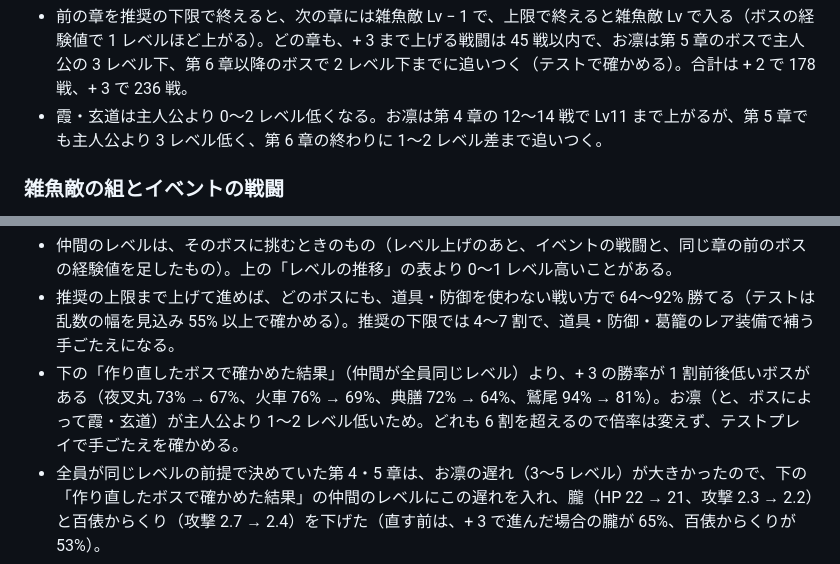
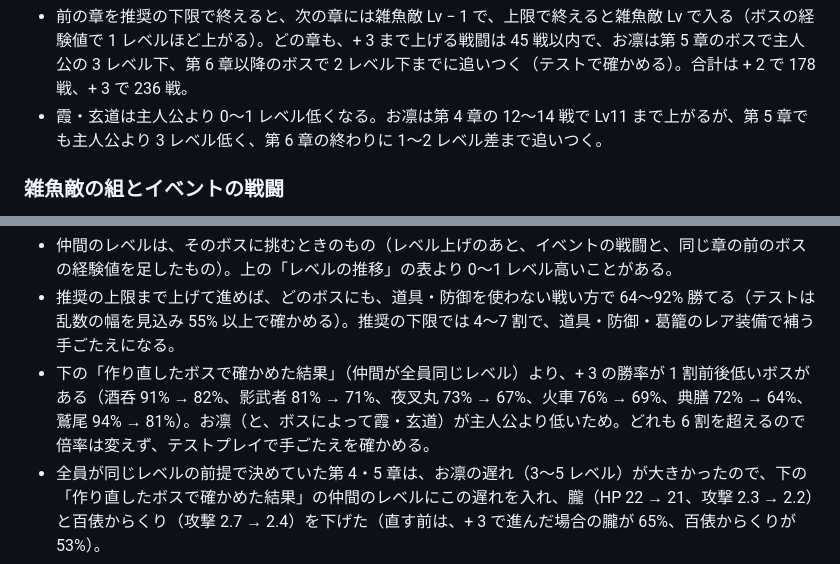
Before and after one commit to newnakashima/edo-rpg, a Markdown page: docs/balance.md, 2 parts joined by grey strips. GitHub-like rendering.

Commit message:
docs/balance.md の通しの確かめで、勝率が下がるボスをすべて挙げ、霞・玄道の遅れを 0〜1 レベルにする
Co-Authored-By: Claude Opus 5.5 <noreply@anthropic.com>
Claude-Session: https://claude.ai/code/session_01TGCvVepzXaViS9cqaz9vED

```diff
--- a/docs/balance.md
+++ b/docs/balance.md
@@ -228,7 +228,7 @@
 | 終章（雑魚敵 Lv28） | 主人公 28・霞 27・玄道 27・お凛 27 | 14 戦: 主人公 30・霞 29・玄道 30・お凛 29 | 主人公 28・霞 28・玄道 28・お凛 27 | 15 戦: 主人公 31・霞 30・玄道 30・お凛 30 |
 
 - 前の章を推奨の下限で終えると、次の章には雑魚敵 Lv − 1 で、上限で終えると雑魚敵 Lv で入る（ボスの経験値で 1 レベルほど上がる）。どの章も、+ 3 まで上げる戦闘は 45 戦以内で、お凛は第 5 章のボスで主人公の 3 レベル下、第 6 章以降のボスで 2 レベル下までに追いつく（テストで確かめる）。合計は + 2 で 178 戦、+ 3 で 236 戦。
-- 霞・玄道は主人公より 0〜2 レベル低くなる。お凛は第 4 章の 12〜14 戦で Lv11 まで上がるが、第 5 章でも主人公より 3 レベル低く、第 6 章の終わりに 1〜2 レベル差まで追いつく。
+- 霞・玄道は主人公より 0〜1 レベル低くなる。お凛は第 4 章の 12〜14 戦で Lv11 まで上がるが、第 5 章でも主人公より 3 レベル低く、第 6 章の終わりに 1〜2 レベル差まで追いつく。
 
 ### 雑魚敵の組とイベントの戦闘
 
@@ -299,7 +299,7 @@
 
 - 仲間のレベルは、そのボスに挑むときのもの（レベル上げのあと、イベントの戦闘と、同じ章の前のボスの経験値を足したもの）。上の「レベルの推移」の表より 0〜1 レベル高いことがある。
 - 推奨の上限まで上げて進めば、どのボスにも、道具・防御を使わない戦い方で 64〜92% 勝てる（テストは乱数の幅を見込み 55% 以上で確かめる）。推奨の下限では 4〜7 割で、道具・防御・葛籠のレア装備で補う手ごたえになる。
-- 下の「作り直したボスで確かめた結果」（仲間が全員同じレベル）より、+ 3 の勝率が 1 割前後低いボスがある（夜叉丸 73% → 67%、火車 76% → 69%、典膳 72% → 64%、鷲尾 94% → 81%）。お凛（と、ボスによって霞・玄道）が主人公より 1〜2 レベル低いため。どれも 6 割を超えるので倍率は変えず、テストプレイで手ごたえを確かめる。
+- 下の「作り直したボスで確かめた結果」（仲間が全員同じレベル）より、+ 3 の勝率が 1 割前後低いボスがある（酒呑 91% → 82%、影武者 81% → 71%、夜叉丸 73% → 67%、火車 76% → 69%、典膳 72% → 64%、鷲尾 94% → 81%）。お凛（と、ボスによって霞・玄道）が主人公より低いため。どれも 6 割を超えるので倍率は変えず、テストプレイで手ごたえを確かめる。
 - 全員が同じレベルの前提で決めていた第 4・5 章は、お凛の遅れ（3〜5 レベル）が大きかったので、下の「作り直したボスで確かめた結果」の仲間のレベルにこの遅れを入れ、朧（HP 22 → 21、攻撃 2.3 → 2.2）と百俵からくり（攻撃 2.7 → 2.4）を下げた（直す前は、+ 3 で進んだ場合の朧が 65%、百俵からくりが 53%）。
 - 中ボス（朧・影武者・典膳）はレベル上げの直後に挑み、その経験値の分だけ、あとのボスは 0〜1 レベル高く挑む。典膳はボスより勝率が低いが、お凛も主人公に追いつけば（全員が雑魚敵 Lv + 3）7 割を超える（下の「作り直したボスで確かめた結果」の + 3 の列）。
 
```
